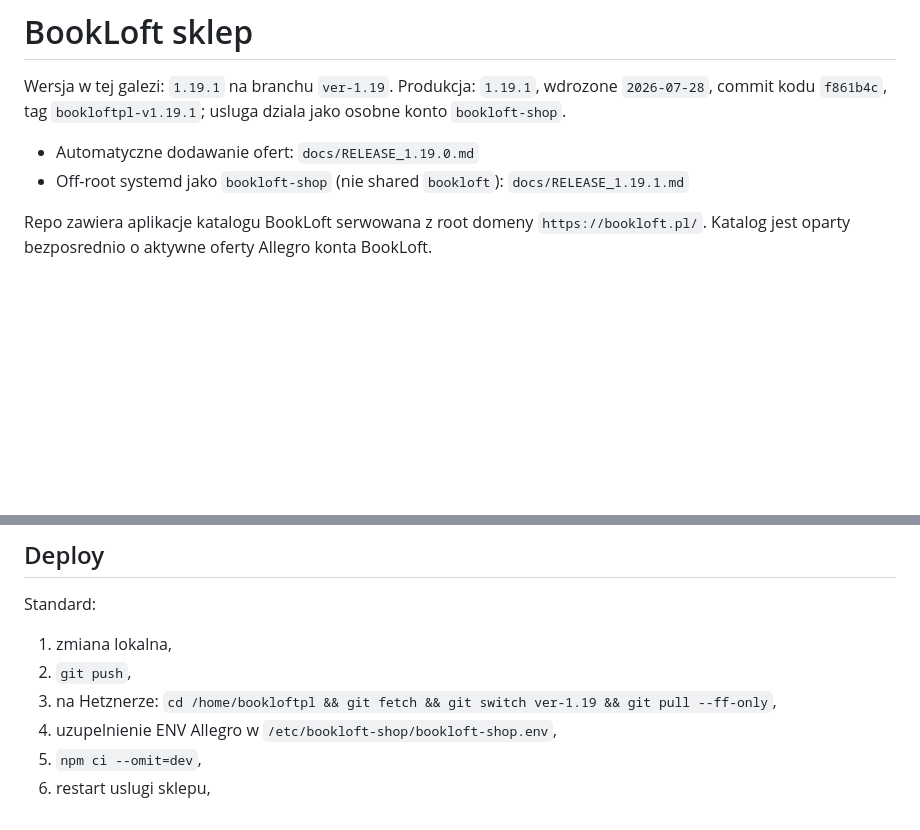
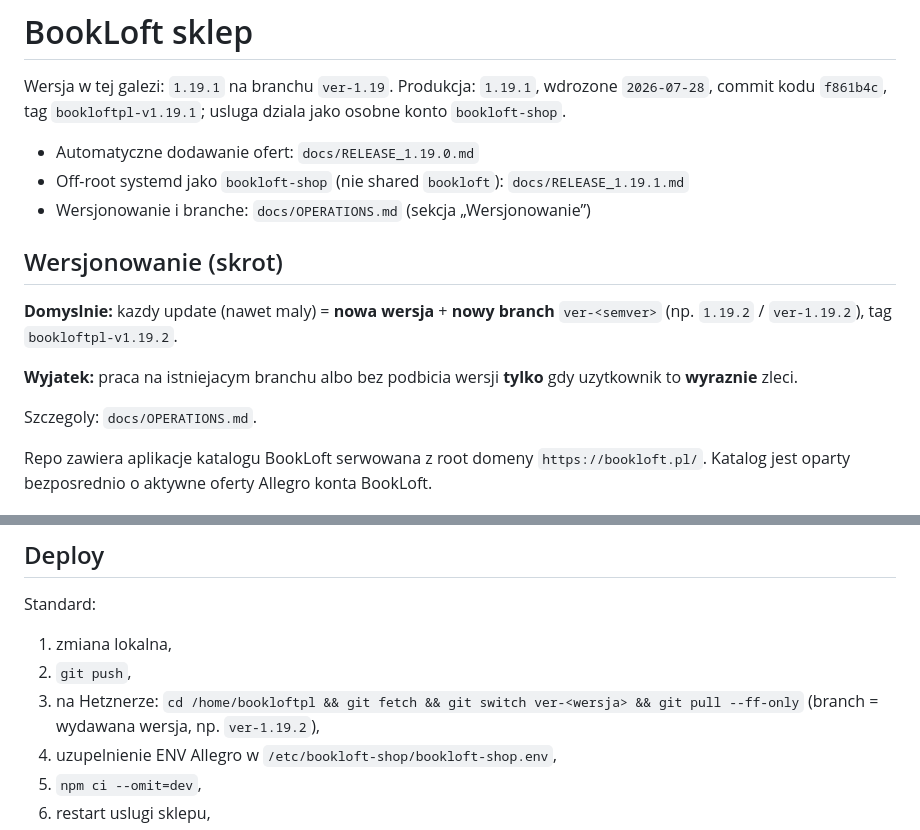
Before and after one commit to MattKaczmarek/bookloftpl, a Markdown page: README.md, 2 parts joined by grey strips. Drawn GitHub-style; blank space fills up the shorter version.

Commit message:
Document always-new version and branch for shop updates
Default every bookloftpl change to a new semver and ver-<version>
branch unless the user explicitly requests work on an existing branch.

```diff
--- a/README.md
+++ b/README.md
@@ -7,6 +7,17 @@ Produkcja: `1.19.1`, wdrozone `2026-07-28`, commit kodu `f861b4c`, tag
 - Automatyczne dodawanie ofert: `docs/RELEASE_1.19.0.md`
 - Off-root systemd jako `bookloft-shop` (nie shared `bookloft`):
   `docs/RELEASE_1.19.1.md`
+- Wersjonowanie i branche: `docs/OPERATIONS.md` (sekcja „Wersjonowanie”)
+
+## Wersjonowanie (skrot)
+
+**Domyslnie:** kazdy update (nawet maly) = **nowa wersja** + **nowy branch**
+`ver-<semver>` (np. `1.19.2` / `ver-1.19.2`), tag `bookloftpl-v1.19.2`.
+
+**Wyjatek:** praca na istniejacym branchu albo bez podbicia wersji **tylko**
+gdy uzytkownik to **wyraznie** zleci.
+
+Szczegoly: `docs/OPERATIONS.md`.
 
 Repo zawiera aplikacje katalogu BookLoft serwowana z root domeny `https://bookloft.pl/`. Katalog jest oparty bezposrednio o aktywne oferty Allegro konta BookLoft.
 
@@ -203,7 +214,7 @@ Standard:
 
 1. zmiana lokalna,
 2. `git push`,
-3. na Hetznerze: `cd /home/bookloftpl && git fetch && git switch ver-1.19 && git pull --ff-only`,
+3. na Hetznerze: `cd /home/bookloftpl && git fetch && git switch ver-<wersja> && git pull --ff-only` (branch = wydawana wersja, np. `ver-1.19.2`),
 4. uzupelnienie ENV Allegro w `/etc/bookloft-shop/bookloft-shop.env`,
 5. `npm ci --omit=dev`,
 6. restart uslugi sklepu,
```
Also changed, not shown: docs/OPERATIONS.md (+35 -2 lines).
